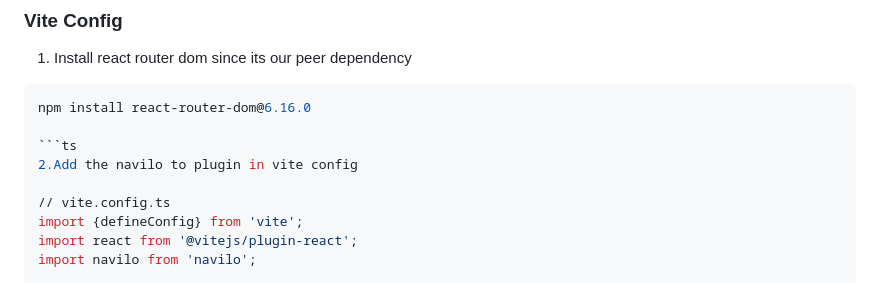
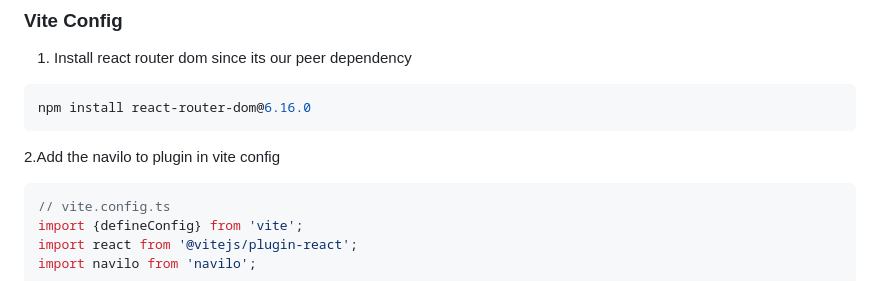
Before and after one commit to zubeyranwar/navilo, a Markdown page: README.md, the part around the change. Rendered like a GitHub page.

Commit message:
Update README with Vite config instructions

````diff
--- a/README.md
+++ b/README.md
@@ -34,10 +34,10 @@ Navilo automatically generates a route tree from your `src/app` (or custom) dire
 1. Install react router dom since its our peer dependency
 ```bash
 npm install react-router-dom@6.16.0
+```
 
+2.Add the navilo to plugin in vite config
 ```ts
-2.Add the navilo to plugin in vite config
-
 // vite.config.ts
 import {defineConfig} from 'vite';
 import react from '@vitejs/plugin-react';
````
